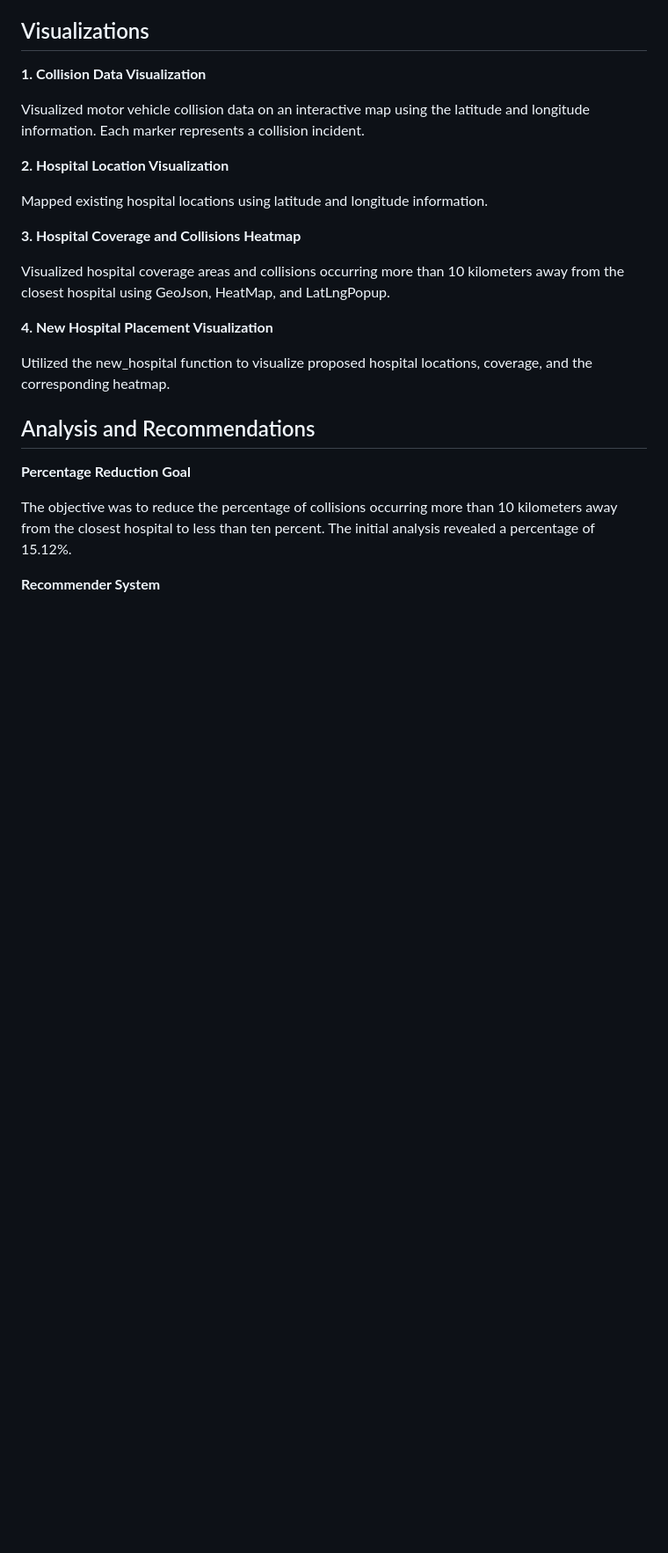
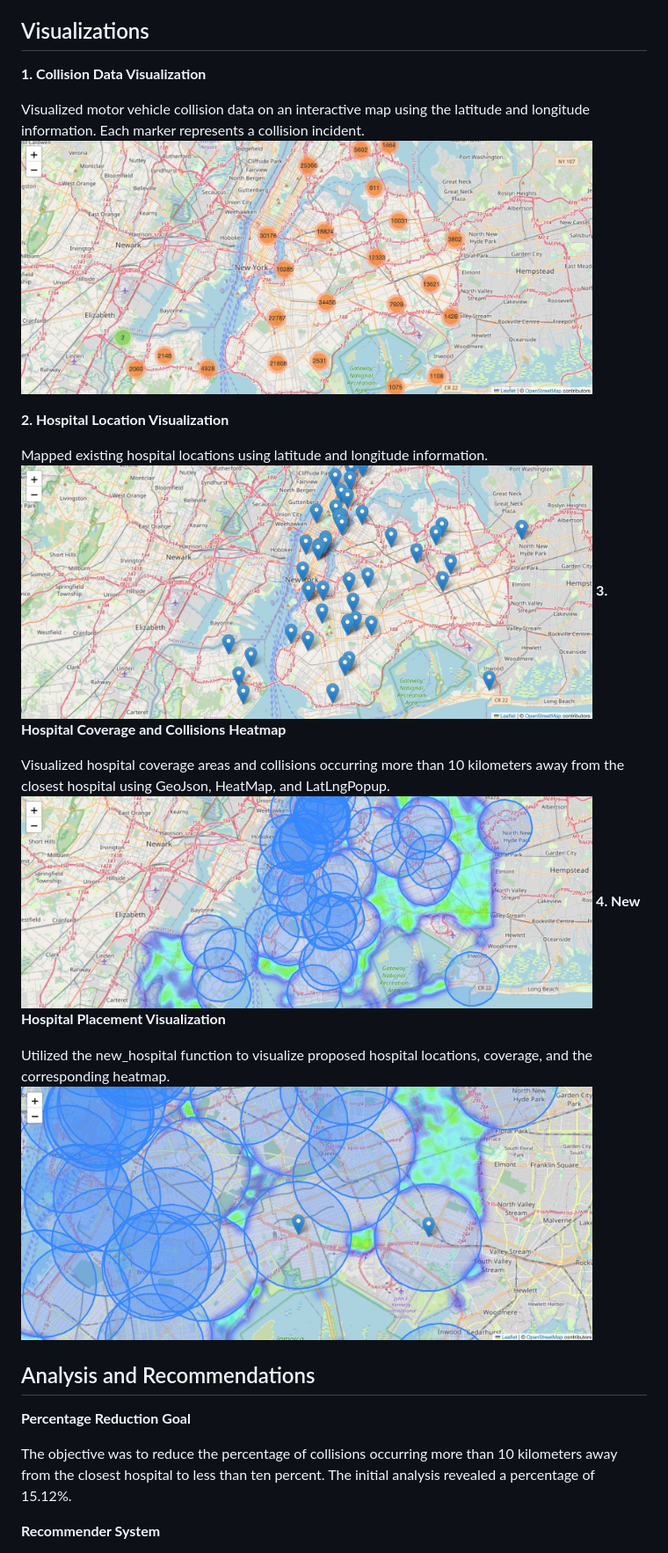
Before and after one commit to Srikar-V675/ML-Models, a Markdown page: NYC Hospital Placement Optimization/README.MD, the part around the change. Shown at 88% size. Drawn GitHub-style; blank space fills up the shorter version.

```diff
--- a/NYC Hospital Placement Optimization/README.MD
+++ b/NYC Hospital Placement Optimization/README.MD
@@ -13,19 +13,20 @@ The project utilizes motor vehicle collision data sourced from Kaggle, tracking
 **1. Collision Data Visualization**
 
 Visualized motor vehicle collision data on an interactive map using the latitude and longitude information. Each marker represents a collision incident.
+<img src="q1.jpg" height="350px" width="650">
 
 **2. Hospital Location Visualization**
 
 Mapped existing hospital locations using latitude and longitude information.
-
+<img src="q2.jpg" height="350px" width="650">
 **3. Hospital Coverage and Collisions Heatmap**
 
 Visualized hospital coverage areas and collisions occurring more than 10 kilometers away from the closest hospital using GeoJson, HeatMap, and LatLngPopup.
-
+<img src="m6.jpg" height="350px" width="650">
 **4. New Hospital Placement Visualization**
 
 Utilized the new_hospital function to visualize proposed hospital locations, coverage, and the corresponding heatmap.
-
+<img src="q6.jpg" height="350px" width="650">
 ## Analysis and Recommendations
 
 **Percentage Reduction Goal**
```
